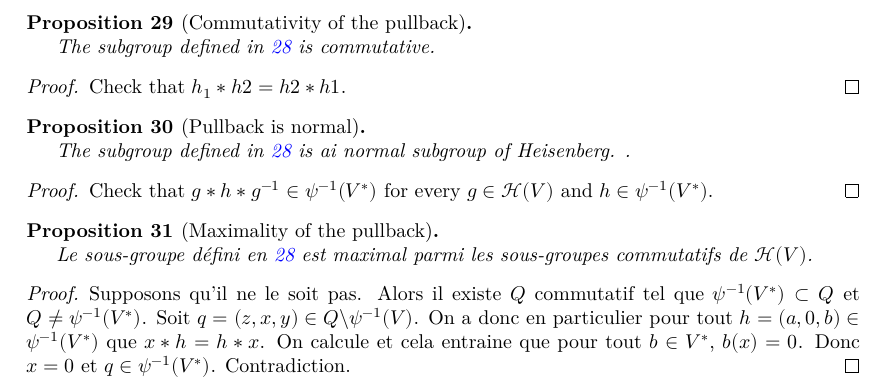
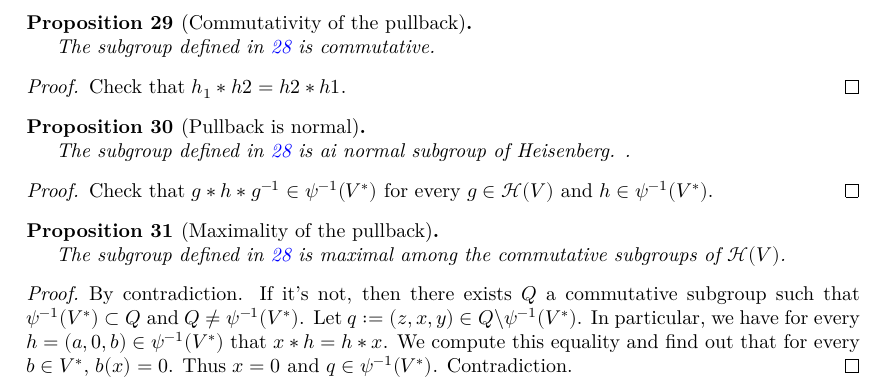
Before and after one commit to Lorisparisot/Weil_representations_associated_to_finite_fields, a LaTeX document (blueprint/src/print.tex, which reads blueprint/src/chapters_folder/heisenberg.tex): part of page 7 of 7, cut so that both start at the same text. Compiled offline with XeLaTeX.

Commit message:
traduction heisenberg

```diff
--- a/blueprint/src/chapters_folder/heisenberg.tex
+++ b/blueprint/src/chapters_folder/heisenberg.tex
@@ -350,14 +350,14 @@
     \lean{Heisenberg.Hom_H_to_V_x_Dual_sub_Dual_maximal}
     \leanok
 
-    Le sous-groupe défini en \ref{def:psi_inv_Dual} est maximal parmi les sous-groupes
-    commutatifs de $\mathcal{H}(V)$.
+    The subgroup defined in \ref{def:psi_inv_Dual} is maximal among the
+    commutative subgroups of $\mathcal{H}(V)$.
     \begin{proof}
         \leanok
-        Supposons qu'il ne le soit pas. Alors il existe $Q$ commutatif tel que
-        $\psi^{-1}(V^*)\subset Q$ et $Q\ne \psi^{-1}(V^*)$. Soit $q=(z,x,y)\in Q\backslash \psi^{-1}(V)$.
-        On a donc en particulier pour tout $h=(a,0,b)\in \psi^{-1}(V^*)$ que $x*h=h*x$. On
-        calcule et cela entraine que pour tout $b\in V^*$, $b(x)=0$. Donc $x=0$ et $q\in \psi^{-1}(V^*)$.
+        By contradiction. If it's not, then there exists $Q$ a commutative subgroup
+        such that $\psi^{-1}(V^*)\subset Q$ and $Q\ne \psi^{-1}(V^*)$. Let $q:=(z,x,y)\in Q\backslash \psi^{-1}(V^*)$.
+        In particular, we have for every $h=(a,0,b)\in \psi^{-1}(V^*)$ that $x*h=h*x$.
+        We compute this equality and find out that for every $b\in V^*$, $b(x)=0$. Thus $x=0$ and $q\in \psi^{-1}(V^*)$.
         Contradiction.
     \end{proof}
 \end{proposition}
```
